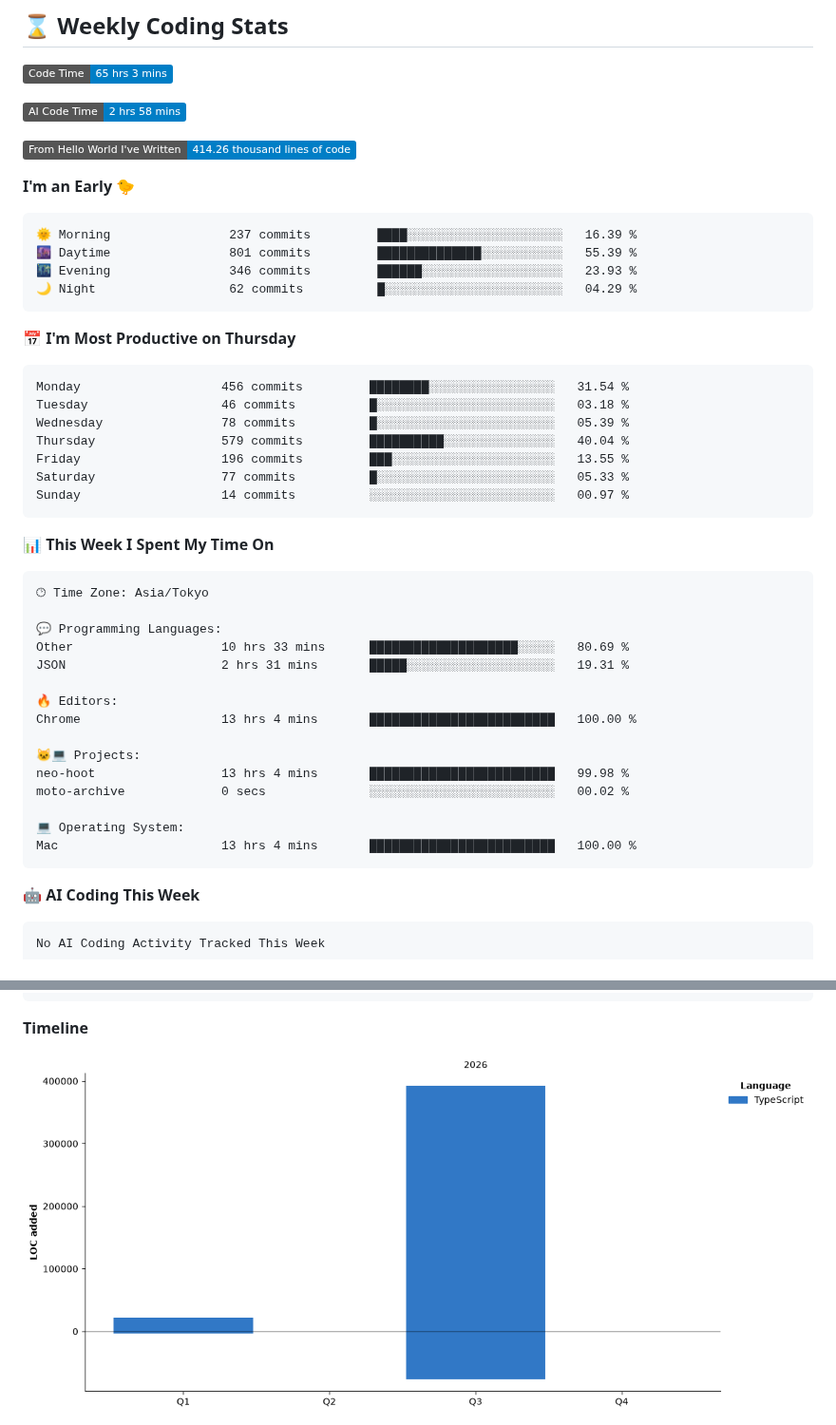
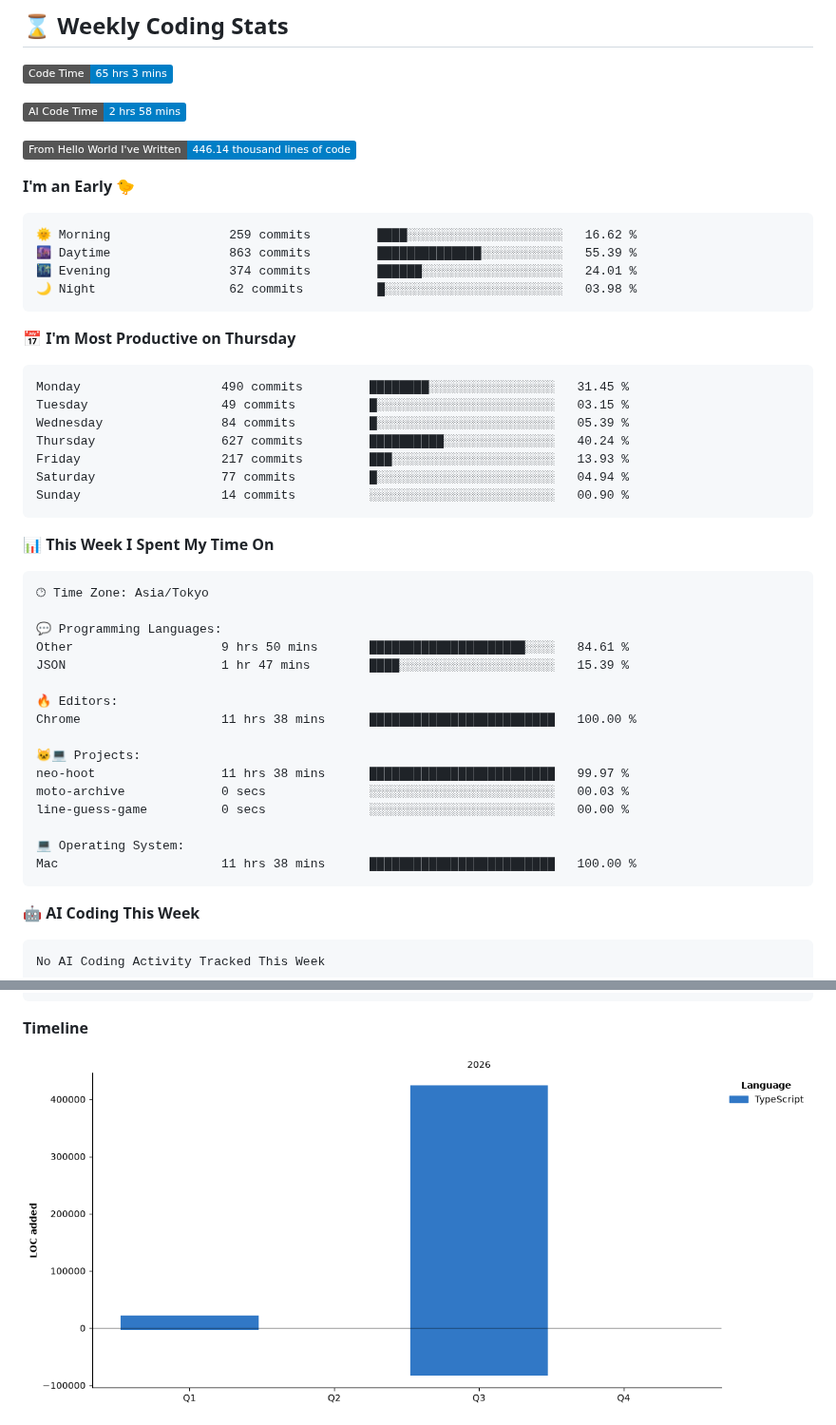
Before and after one commit to raiton-boo/raiton-boo, a Markdown page: README.md, 2 parts joined by grey strips. Shown at 95% size. Drawn GitHub-style; pictures changed too: assets/bar_graph.png; badges without logos.

Commit message:
chore: update wakatime stats ⏳

````diff
--- a/README.md
+++ b/README.md
@@ -80,26 +80,26 @@
 
 ![AI Code Time](http://img.shields.io/badge/AI%20Code%20Time-2%20hrs%2058%20mins-blue?style=flat)
 
-![Lines of code](https://img.shields.io/badge/From%20Hello%20World%20I%27ve%20Written-414.26%20thousand%20lines%20of%20code-blue?style=flat)
+![Lines of code](https://img.shields.io/badge/From%20Hello%20World%20I%27ve%20Written-446.14%20thousand%20lines%20of%20code-blue?style=flat)
 
 **I'm an Early 🐤**
 
 ```text
-🌞 Morning                237 commits         ████░░░░░░░░░░░░░░░░░░░░░   16.39 %
-🌆 Daytime                801 commits         ██████████████░░░░░░░░░░░   55.39 %
-🌃 Evening                346 commits         ██████░░░░░░░░░░░░░░░░░░░   23.93 %
-🌙 Night                  62 commits          █░░░░░░░░░░░░░░░░░░░░░░░░   04.29 %
+🌞 Morning                259 commits         ████░░░░░░░░░░░░░░░░░░░░░   16.62 %
+🌆 Daytime                863 commits         ██████████████░░░░░░░░░░░   55.39 %
+🌃 Evening                374 commits         ██████░░░░░░░░░░░░░░░░░░░   24.01 %
+🌙 Night                  62 commits          █░░░░░░░░░░░░░░░░░░░░░░░░   03.98 %
 ```
 📅 **I'm Most Productive on Thursday**
 
 ```text
-Monday                   456 commits         ████████░░░░░░░░░░░░░░░░░   31.54 %
-Tuesday                  46 commits          █░░░░░░░░░░░░░░░░░░░░░░░░   03.18 %
-Wednesday                78 commits          █░░░░░░░░░░░░░░░░░░░░░░░░   05.39 %
-Thursday                 579 commits         ██████████░░░░░░░░░░░░░░░   40.04 %
-Friday                   196 commits         ███░░░░░░░░░░░░░░░░░░░░░░   13.55 %
-Saturday                 77 commits          █░░░░░░░░░░░░░░░░░░░░░░░░   05.33 %
-Sunday                   14 commits          ░░░░░░░░░░░░░░░░░░░░░░░░░   00.97 %
+Monday                   490 commits         ████████░░░░░░░░░░░░░░░░░   31.45 %
+Tuesday                  49 commits          █░░░░░░░░░░░░░░░░░░░░░░░░   03.15 %
+Wednesday                84 commits          █░░░░░░░░░░░░░░░░░░░░░░░░   05.39 %
+Thursday                 627 commits         ██████████░░░░░░░░░░░░░░░   40.24 %
+Friday                   217 commits         ███░░░░░░░░░░░░░░░░░░░░░░   13.93 %
+Saturday                 77 commits          █░░░░░░░░░░░░░░░░░░░░░░░░   04.94 %
+Sunday                   14 commits          ░░░░░░░░░░░░░░░░░░░░░░░░░   00.90 %
 ```
 
 
@@ -109,18 +109,19 @@ Sunday                   14 commits          ░░░░░░░░░░░
 🕑︎ Time Zone: Asia/Tokyo
 
 💬 Programming Languages:
-Other                    10 hrs 33 mins      ████████████████████░░░░░   80.69 %
-JSON                     2 hrs 31 mins       █████░░░░░░░░░░░░░░░░░░░░   19.31 %
+Other                    9 hrs 50 mins       █████████████████████░░░░   84.61 %
+JSON                     1 hr 47 mins        ████░░░░░░░░░░░░░░░░░░░░░   15.39 %
 
 🔥 Editors:
-Chrome                   13 hrs 4 mins       █████████████████████████   100.00 %
+Chrome                   11 hrs 38 mins      █████████████████████████   100.00 %
 
 🐱‍💻 Projects:
-neo-hoot                 13 hrs 4 mins       █████████████████████████   99.98 %
-moto-archive             0 secs              ░░░░░░░░░░░░░░░░░░░░░░░░░   00.02 %
+neo-hoot                 11 hrs 38 mins      █████████████████████████   99.97 %
+moto-archive             0 secs              ░░░░░░░░░░░░░░░░░░░░░░░░░   00.03 %
+line-guess-game          0 secs              ░░░░░░░░░░░░░░░░░░░░░░░░░   00.00 %
 
 💻 Operating System:
-Mac                      13 hrs 4 mins       █████████████████████████   100.00 %
+Mac                      11 hrs 38 mins      █████████████████████████   100.00 %
 ```
 
 🤖 **AI Coding This Week**
````
Also changed, not shown: other parts of README.md (+1 -1 lines).
